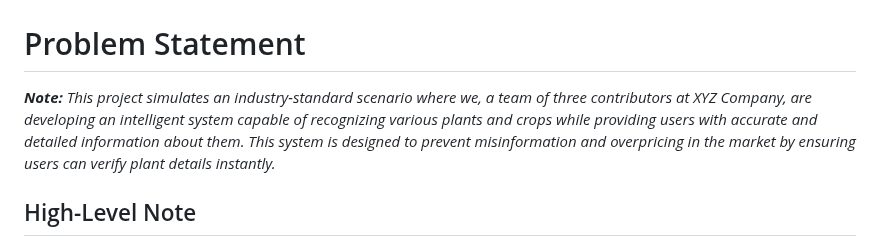
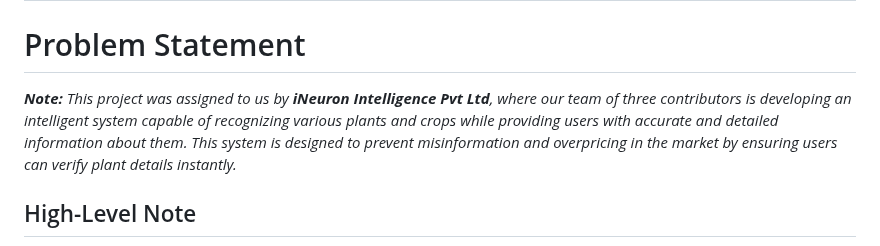
Before and after one commit to shaheennabi/Production-Ready-LeafLogic-Multi-AI-Agents-Project, a Markdown page: README.md, the part around the change. GitHub-like rendering.

```diff
--- a/README.md
+++ b/README.md
@@ -2,7 +2,8 @@
 
 # Problem Statement
 
-***Note:** This project simulates an industry-standard scenario where we, a team of three contributors at XYZ Company, are developing an intelligent system capable of recognizing various plants and crops while providing users with accurate and detailed information about them. This system is designed to prevent misinformation and overpricing in the market by ensuring users can verify plant details instantly.*
+***Note:** This project was assigned to us by **iNeuron Intelligence Pvt Ltd**, where our team of three contributors is developing an intelligent system capable of recognizing various plants and crops while providing users with accurate and detailed information about them. This system is designed to prevent misinformation and overpricing in the market by ensuring users can verify plant details instantly.*
+
 
 ## High-Level Note
 Concepts related to AI agents, their pipelines, methodologies, and automated research processes have already been discussed. You can find these details in the *docs* folder for further exploration.
```
